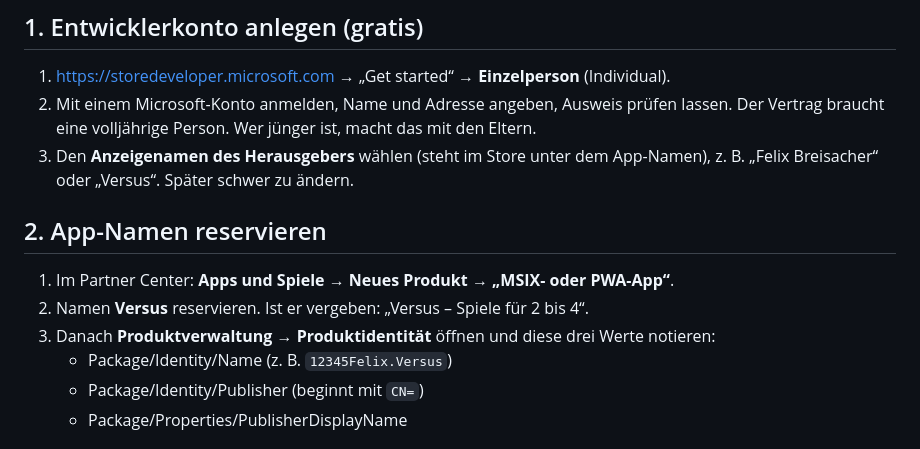
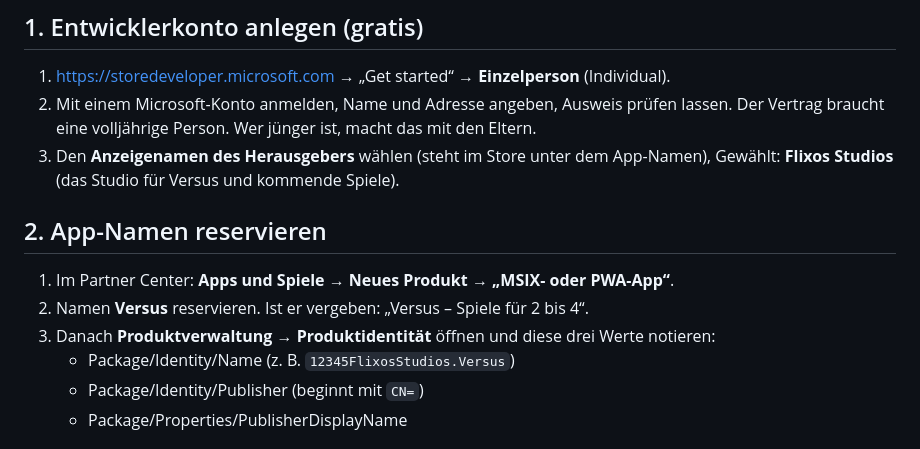
Before and after one commit to Bananemdnaa/versus, a Markdown page: store/ANLEITUNG.md, the part around the change. Rendered like a GitHub page.

```diff
--- a/store/ANLEITUNG.md
+++ b/store/ANLEITUNG.md
@@ -13,14 +13,14 @@ Icons oder das Manifest ändern.
 2. Mit einem Microsoft-Konto anmelden, Name und Adresse angeben, Ausweis prüfen lassen.
    Der Vertrag braucht eine volljährige Person. Wer jünger ist, macht das mit den Eltern.
 3. Den **Anzeigenamen des Herausgebers** wählen (steht im Store unter dem App-Namen),
-   z. B. „Felix Breisacher“ oder „Versus“. Später schwer zu ändern.
+   Gewählt: **Flixos Studios** (das Studio für Versus und kommende Spiele).
 
 ## 2. App-Namen reservieren
 
 1. Im Partner Center: **Apps und Spiele → Neues Produkt → „MSIX- oder PWA-App“**.
 2. Namen **Versus** reservieren. Ist er vergeben: „Versus – Spiele für 2 bis 4“.
 3. Danach **Produktverwaltung → Produktidentität** öffnen und diese drei Werte notieren:
-   - Package/Identity/Name (z. B. `12345Felix.Versus`)
+   - Package/Identity/Name (z. B. `12345FlixosStudios.Versus`)
    - Package/Identity/Publisher (beginnt mit `CN=`)
    - Package/Properties/PublisherDisplayName
 
```
Also changed, not shown: store/LISTING.md (+2 -1 lines).
